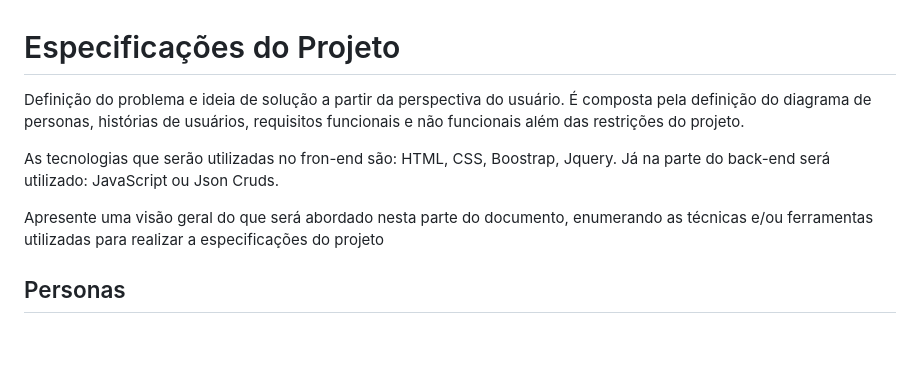
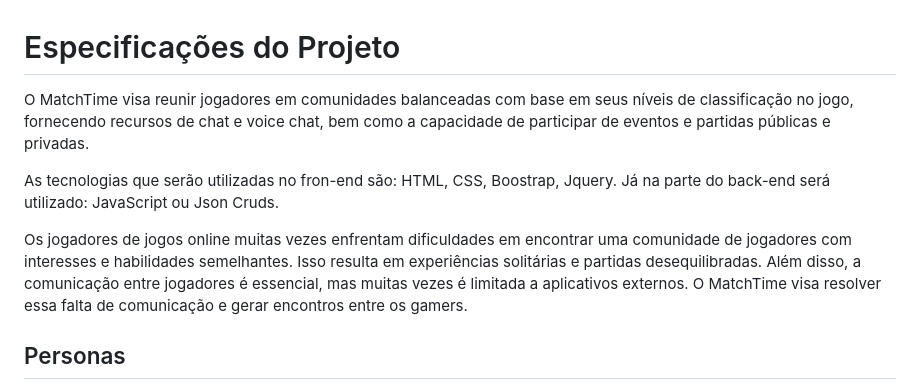
Before and after one commit to Victor-Takahashi/teste, a Markdown page: docs/especification.md, the part around the change. Rendered like a GitHub page; blank space fills up the shorter version.

```diff
--- a/docs/especification.md
+++ b/docs/especification.md
@@ -1,10 +1,12 @@
 # Especificações do Projeto
 
-Definição do problema e ideia de solução a partir da perspectiva do usuário. É composta pela definição do  diagrama de personas, histórias de usuários, requisitos funcionais e não funcionais além das restrições do projeto.
+ O MatchTime visa reunir jogadores em comunidades balanceadas com base em seus níveis de classificação no jogo, fornecendo recursos de chat e voice chat, bem como a capacidade de participar de eventos e partidas públicas e privadas.
 
 As tecnologias que serão utilizadas no fron-end são: HTML, CSS, Boostrap, Jquery. Já na parte do back-end será utilizado: JavaScript ou Json Cruds.
 
-Apresente uma visão geral do que será abordado nesta parte do documento, enumerando as técnicas e/ou ferramentas utilizadas para realizar a especificações do projeto
+Os jogadores de jogos online muitas vezes enfrentam dificuldades em encontrar uma comunidade de jogadores com interesses e habilidades semelhantes. Isso resulta em experiências solitárias e partidas desequilibradas. Além disso, a comunicação entre jogadores é essencial, mas muitas vezes é limitada a aplicativos externos. O MatchTime visa resolver essa falta de comunicação e gerar encontros entre os gamers.
+
+
 
 ## Personas
 
```
